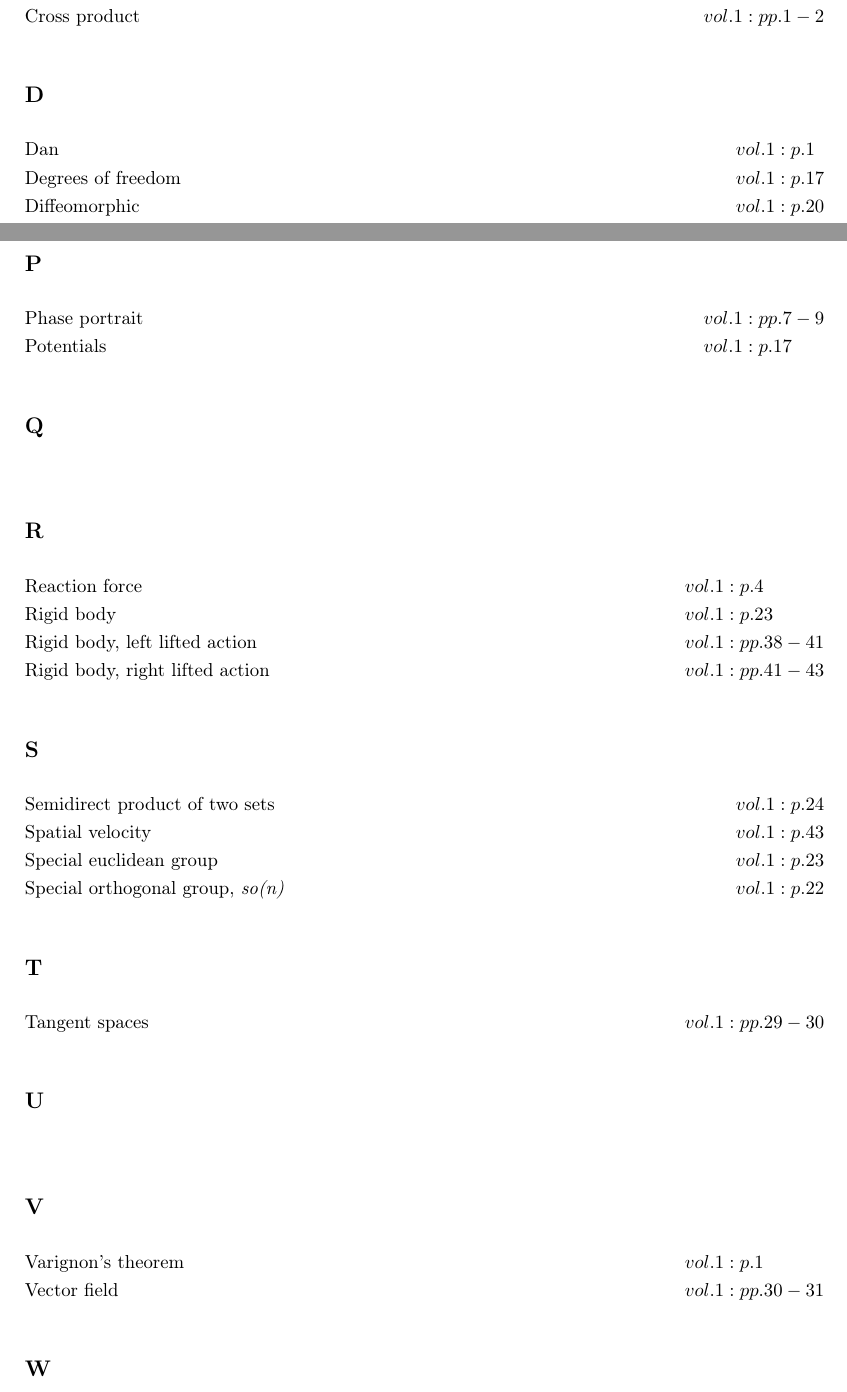
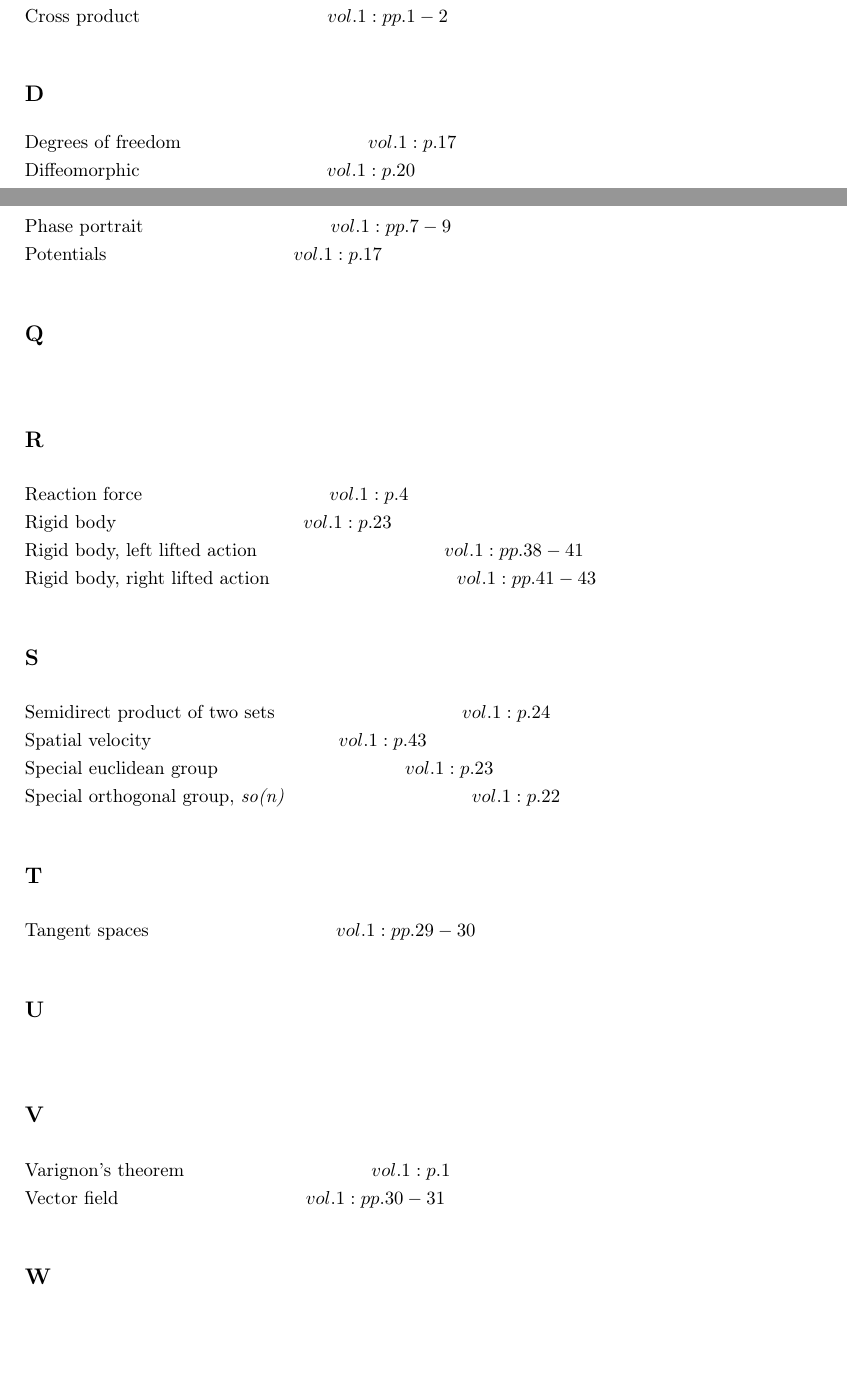
Before and after one commit to danhagen/Journal_Index, a LaTeX document (main.tex): two parts of pages 1 and 3 of 4, joined at a grey line, cut so that both start at the same text, the shorter picture padded with empty space. Compiled offline with pdfLaTeX.

Commit message:
Adding to Index!

```diff
--- a/main.tex
+++ b/main.tex
@@ -23,18 +23,14 @@
 \end{flalign*}
 \subsection*{C}
 \begin{flalign*}
-&\text{Centroid of area} \hspace*{10em}&& vol. 1: pp. 4-6\\
-&\text{Cross product} \hspace*{10em}&& vol. 1: pp. 1-2\\
+&\text{Centroid of area} \hspace*{10em}vol. 1: pp. 4-6&& \\
+&\text{Cross product} \hspace*{10em}vol. 1: pp. 1-2&& \\
 \end{flalign*}
 \subsection*{D}
 \begin{flalign*}
-&\text{Dan} \hspace*{10em}&& vol. 1: p. 1\\
-&\text{Degrees of freedom} \hspace*{10em}&& vol. 1: p. 17\\
-&\text{Diffeomorphic} \hspace*{10em}&& vol. 1: p. 20\\
-&\text{Direct product of two sets} \hspace*{10em}&& vol. 1: p. 20\\
+&\text{Degrees of freedom} \hspace*{10em}vol. 1: p. 17&& \\
+&\text{Diffeomorphic} \hspace*{10em}vol. 1: p. 20&& \\
+&\text{Direct product of two sets} \hspace*{10em}vol. 1: p. 20&& \\
 \end{flalign*}
 \subsection*{E}
 \begin{flalign*}
-&\text{Existence and uniqueness theorem} \hspace*{10em}&& vol. 1: pp. 11, 13\\
-&\text{Exponential map} \hspace*{10em}&& vol. 1: pp. 48-51\\
-&\text{External forces} \hspace*{10em}&& vol. 1: p. 1\\
@@ -60,4 +59,3 @@
 \end{flalign*}
 \subsection*{I}
 \begin{flalign*}
-&\text{Internal forces} \hspace*{10em}&& vol. 1: p. 1\\
@@ -93,37 +92,37 @@
 \end{flalign*}
 \subsection*{P}
 \begin{flalign*}
-&\text{Phase portrait} \hspace*{10em}&& vol. 1: pp. 7-9\\
-&\text{Potentials} \hspace*{10em}&& vol. 1: p. 17\\
+&\text{Phase portrait} \hspace*{10em}vol. 1: pp. 7-9&& \\
+&\text{Potentials} \hspace*{10em}vol. 1: p. 17&& \\
 \end{flalign*}
 \subsection*{Q}
 \begin{flalign*}
 \end{flalign*}
 \subsection*{R}
 \begin{flalign*}
-&\text{Reaction force} \hspace*{10em}&& vol. 1: p. 4\\
-&\text{Rigid body} \hspace*{10em}&& vol. 1: p. 23\\
-&\text{Rigid body, left lifted action} \hspace*{10em}&& vol. 1: pp. 38-41\\
-&\text{Rigid body, right lifted action} \hspace*{10em}&& vol. 1: pp. 41-43\\
+&\text{Reaction force} \hspace*{10em}vol. 1: p. 4&& \\
+&\text{Rigid body} \hspace*{10em}vol. 1: p. 23&& \\
+&\text{Rigid body, left lifted action} \hspace*{10em}vol. 1: pp. 38-41&& \\
+&\text{Rigid body, right lifted action} \hspace*{10em}vol. 1: pp. 41-43&& \\
 \end{flalign*}
 \subsection*{S}
 \begin{flalign*}
-&\text{Semidirect product of two sets} \hspace*{10em}&& vol. 1: p. 24\\
-&\text{Spatial velocity} \hspace*{10em}&& vol. 1: p. 43\\
-&\text{Special euclidean group} \hspace*{10em}&& vol. 1: p. 23\\
-&\text{Special orthogonal group, \emph{so(n)}} \hspace*{10em}&& vol. 1: p. 22\\
+&\text{Semidirect product of two sets} \hspace*{10em}vol. 1: p. 24&& \\
+&\text{Spatial velocity} \hspace*{10em}vol. 1: p. 43&& \\
+&\text{Special euclidean group} \hspace*{10em}vol. 1: p. 23&& \\
+&\text{Special orthogonal group, \emph{so(n)}} \hspace*{10em}vol. 1: p. 22&& \\
 \end{flalign*}
 \subsection*{T}
 \begin{flalign*}
-&\text{Tangent spaces} \hspace*{10em}&& vol. 1: pp. 29-30\\
+&\text{Tangent spaces} \hspace*{10em}vol. 1: pp. 29-30&& \\
 \end{flalign*}
 \subsection*{U}
 \begin{flalign*}
 \end{flalign*}
 \subsection*{V}
 \begin{flalign*}
-&\text{Varignon's theorem} \hspace*{10em}&& vol. 1: p. 1\\
-&\text{Vector field} \hspace*{10em}&& vol. 1: pp. 30-31\\
+&\text{Varignon's theorem} \hspace*{10em}vol. 1: p. 1&& \\
+&\text{Vector field} \hspace*{10em}vol. 1: pp. 30-31&& \\
 \end{flalign*}
 \subsection*{W}
 \begin{flalign*}
```
Also changed, not shown: main.pdf, main.tex (58 more changed lines), 2 other files.
